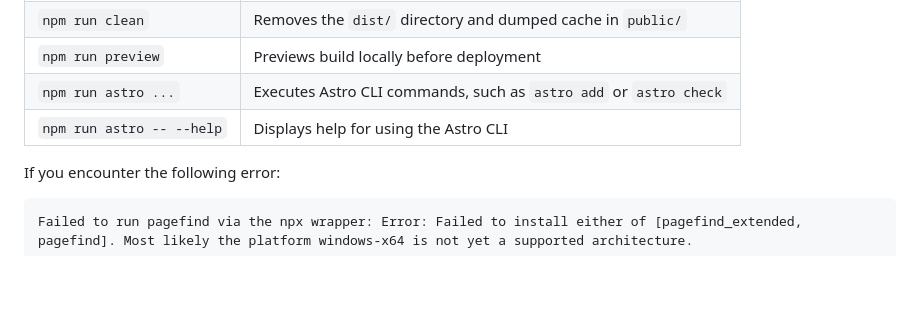
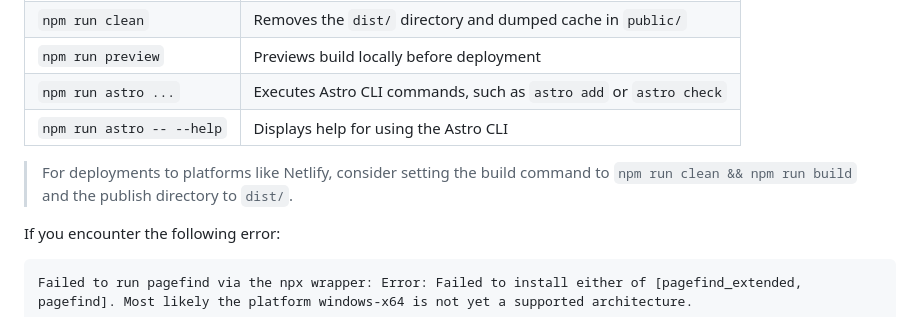
Before and after one commit to Imiloin/Aevora, a Markdown page: README.md, the part around the change. Rendered like a GitHub page; blank space fills up the shorter version.

Commit message:
docs(readme): add deployment recommendation for netlify

````diff
--- a/README.md
+++ b/README.md
@@ -60,6 +60,8 @@ All commands should be run from the root of the project in your terminal.
 | `npm run astro ...`       | Executes Astro CLI commands, such as `astro add` or `astro check` |
 | `npm run astro -- --help` | Displays help for using the Astro CLI                             |
 
+> For deployments to platforms like Netlify, consider setting the build command to `npm run clean && npm run build` and the publish directory to `dist/`.
+
 If you encounter the following error:
 
 ```text
````
